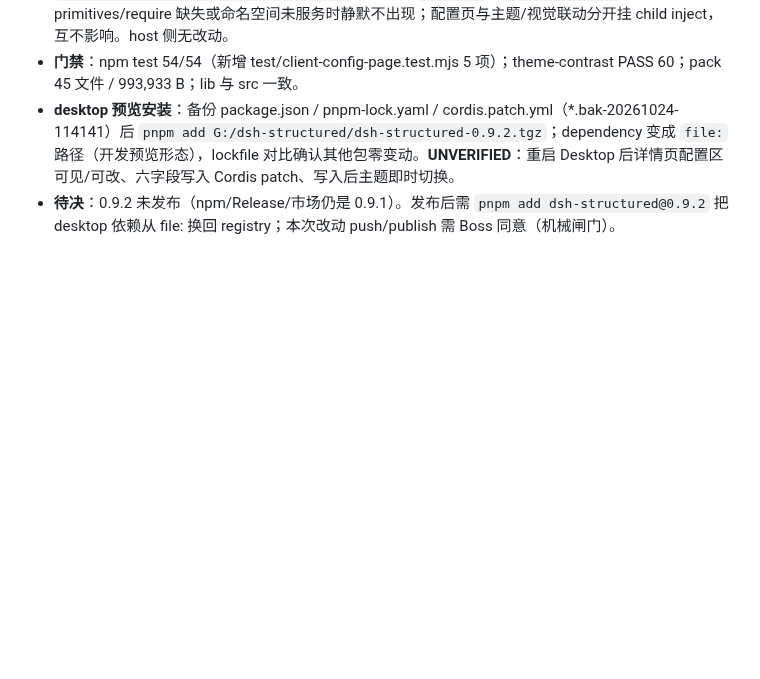
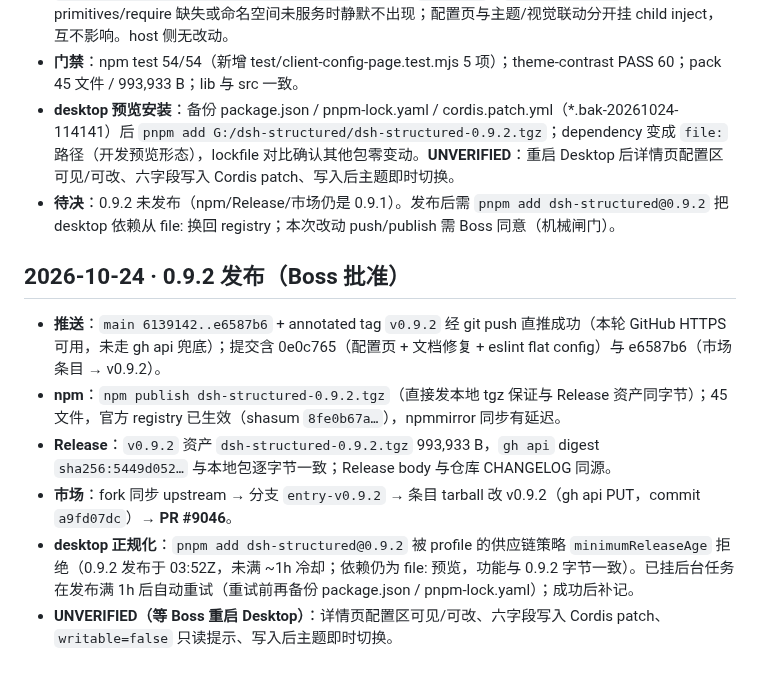
Before and after one commit to feigo313/dsh-structured, a Markdown page: docs/MAINTENANCE-LOG.md, the part around the change. Rendered like a GitHub page; blank space fills up the shorter version.

Commit message:
Log 0.9.2 release

```diff
--- a/docs/MAINTENANCE-LOG.md
+++ b/docs/MAINTENANCE-LOG.md
@@ -87,3 +87,12 @@
 - **门禁**：npm test 54/54（新增 test/client-config-page.test.mjs 5 项）；theme-contrast PASS 60；pack 45 文件 / 993,933 B；lib 与 src 一致。
 - **desktop 预览安装**：备份 package.json / pnpm-lock.yaml / cordis.patch.yml（*.bak-20261024-114141）后 `pnpm add G:/dsh-structured/dsh-structured-0.9.2.tgz`；dependency 变成 `file:` 路径（开发预览形态），lockfile 对比确认其他包零变动。**UNVERIFIED**：重启 Desktop 后详情页配置区可见/可改、六字段写入 Cordis patch、写入后主题即时切换。
 - **待决**：0.9.2 未发布（npm/Release/市场仍是 0.9.1）。发布后需 `pnpm add dsh-structured@0.9.2` 把 desktop 依赖从 file: 换回 registry；本次改动 push/publish 需 Boss 同意（机械闸门）。
+
+## 2026-10-24 · 0.9.2 发布（Boss 批准）
+
+- **推送**：`main 6139142..e6587b6` + annotated tag `v0.9.2` 经 git push 直推成功（本轮 GitHub HTTPS 可用，未走 gh api 兜底）；提交含 0e0c765（配置页 + 文档修复 + eslint flat config）与 e6587b6（市场条目 → v0.9.2）。
+- **npm**：`npm publish dsh-structured-0.9.2.tgz`（直接发本地 tgz 保证与 Release 资产同字节）；45 文件，官方 registry 已生效（shasum `8fe0b67a…`），npmmirror 同步有延迟。
+- **Release**：`v0.9.2` 资产 `dsh-structured-0.9.2.tgz` 993,933 B，`gh api` digest `sha256:5449d052…` 与本地包逐字节一致；Release body 与仓库 CHANGELOG 同源。
+- **市场**：fork 同步 upstream → 分支 `entry-v0.9.2` → 条目 tarball 改 v0.9.2（gh api PUT，commit `a9fd07dc`）→ **PR #9046**。
+- **desktop 正规化**：`pnpm add dsh-structured@0.9.2` 被 profile 的供应链策略 `minimumReleaseAge` 拒绝（0.9.2 发布于 03:52Z，未满 ~1h 冷却；依赖仍为 file: 预览，功能与 0.9.2 字节一致）。已挂后台任务在发布满 1h 后自动重试（重试前再备份 package.json / pnpm-lock.yaml）；成功后补记。
+- **UNVERIFIED（等 Boss 重启 Desktop）**：详情页配置区可见/可改、六字段写入 Cordis patch、`writable=false` 只读提示、写入后主题即时切换。
```
